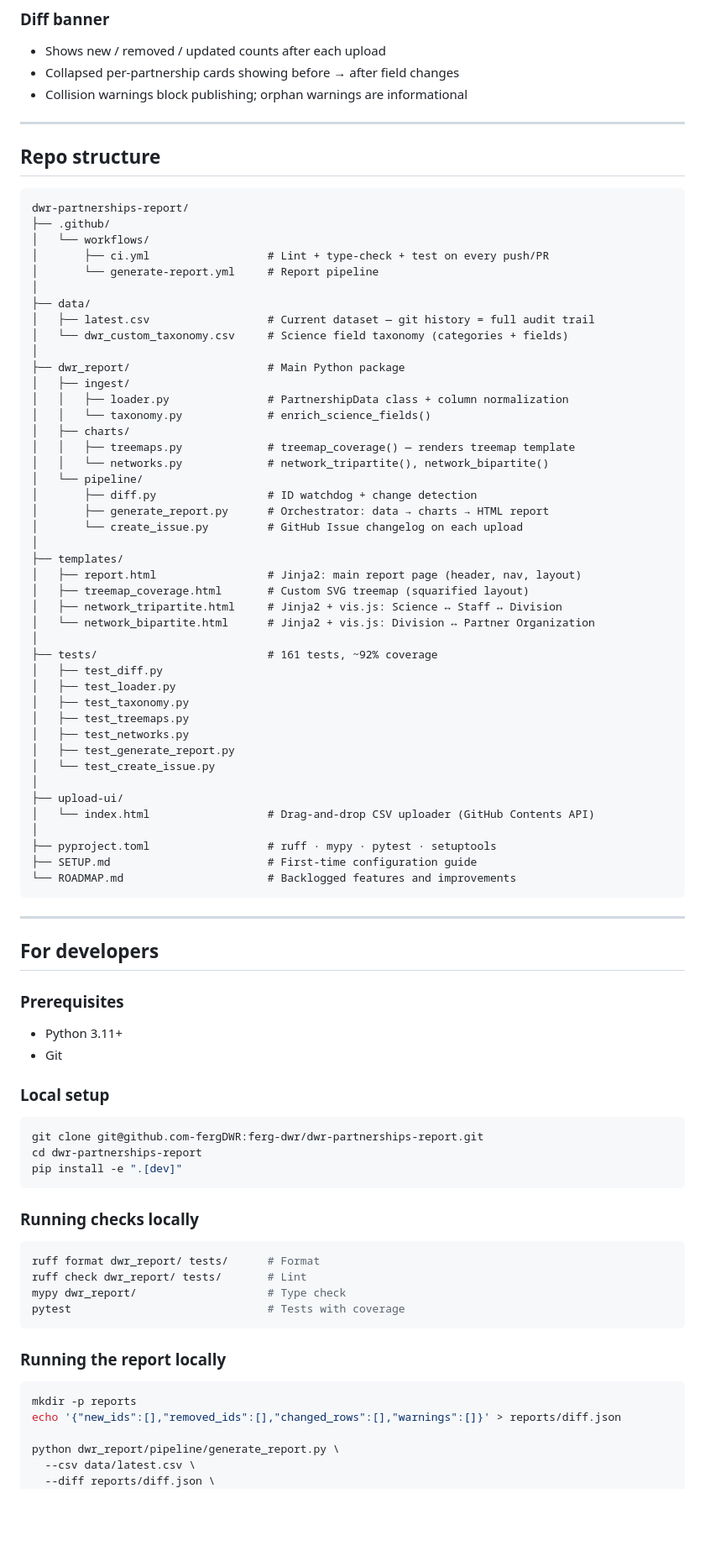
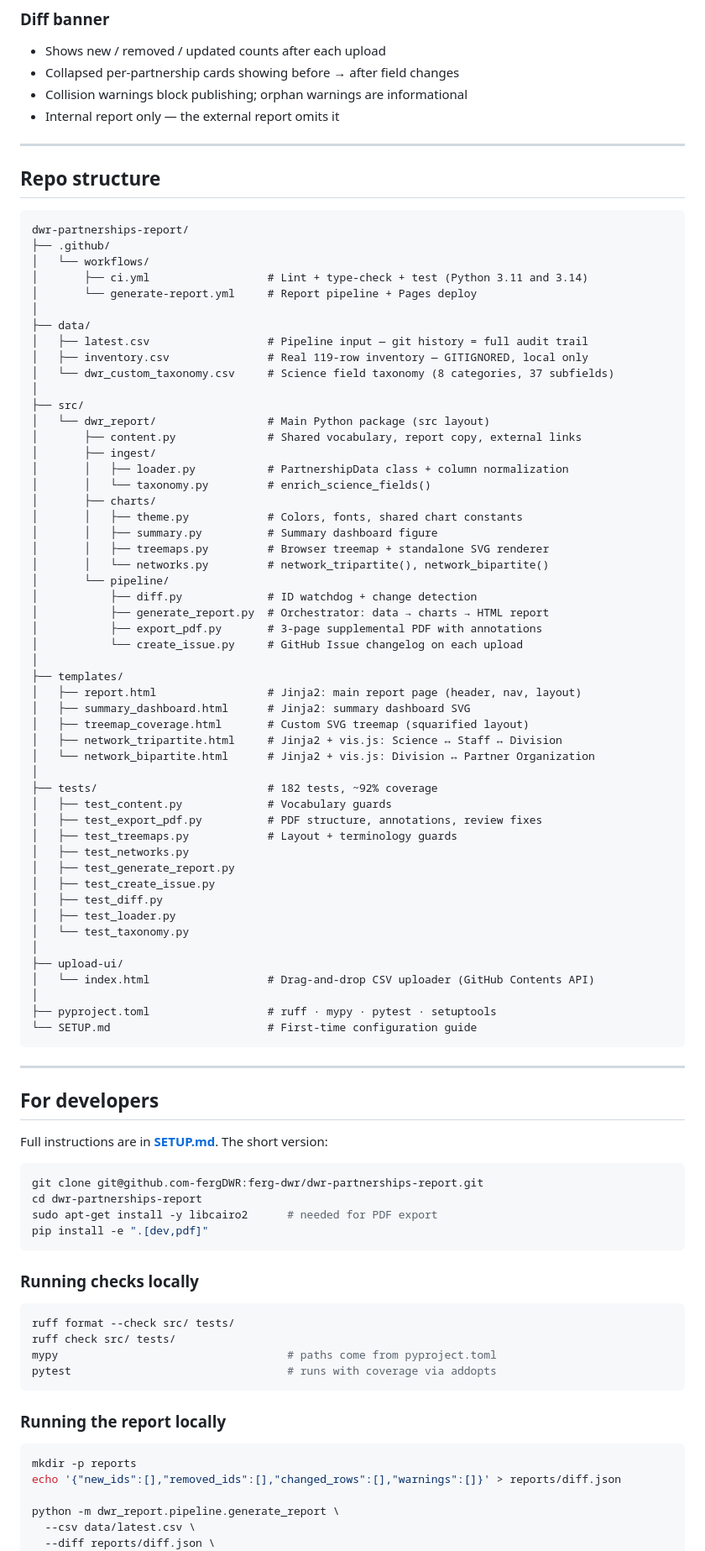
Before and after one commit to ferg-dwr/dwr-partnerships-report, a Markdown page: README.md, the part around one of its changes. Shown at 84% size. Drawn GitHub-style; blank space fills up the shorter version.

````diff
--- a/README.md
+++ b/README.md
@@ -71,6 +95,7 @@ The workflow triggers on changes to `data/latest.csv`, `templates/**`, or `dwr_r
 - Shows new / removed / updated counts after each upload
 - Collapsed per-partnership cards showing before → after field changes
 - Collision warnings block publishing; orphan warnings are informational
+- Internal report only — the external report omits it
 
 ---
 
@@ -80,72 +105,76 @@ The workflow triggers on changes to `data/latest.csv`, `templates/**`, or `dwr_r
 dwr-partnerships-report/
 ├── .github/
 │   └── workflows/
-│       ├── ci.yml                  # Lint + type-check + test on every push/PR
-│       └── generate-report.yml     # Report pipeline
+│       ├── ci.yml                  # Lint + type-check + test (Python 3.11 and 3.14)
+│       └── generate-report.yml     # Report pipeline + Pages deploy
 │
 ├── data/
-│   ├── latest.csv                  # Current dataset — git history = full audit trail
-│   └── dwr_custom_taxonomy.csv     # Science field taxonomy (categories + fields)
+│   ├── latest.csv                  # Pipeline input — git history = full audit trail
+│   ├── inventory.csv               # Real 119-row inventory — GITIGNORED, local only
+│   └── dwr_custom_taxonomy.csv     # Science field taxonomy (8 categories, 37 subfields)
 │
-├── dwr_report/                     # Main Python package
-│   ├── ingest/
-│   │   ├── loader.py               # PartnershipData class + column normalization
-│   │   └── taxonomy.py             # enrich_science_fields()
-│   ├── charts/
-│   │   ├── treemaps.py             # treemap_coverage() — renders treemap template
-│   │   └── networks.py             # network_tripartite(), network_bipartite()
-│   └── pipeline/
-│       ├── diff.py                 # ID watchdog + change detection
-│       ├── generate_report.py      # Orchestrator: data → charts → HTML report
-│       └── create_issue.py         # GitHub Issue changelog on each upload
+├── src/
+│   └── dwr_report/                 # Main Python package (src layout)
+│       ├── content.py              # Shared vocabulary, report copy, external links
+│       ├── ingest/
+│       │   ├── loader.py           # PartnershipData class + column normalization
+│       │   └── taxonomy.py         # enrich_science_fields()
+│       ├── charts/
+│       │   ├── theme.py            # Colors, fonts, shared chart constants
+│       │   ├── summary.py          # Summary dashboard figure
+│       │   ├── treemaps.py         # Browser treemap + standalone SVG renderer
+│       │   └── networks.py         # network_tripartite(), network_bipartite()
+│       └── pipeline/
+│           ├── diff.py             # ID watchdog + change detection
+│           ├── generate_report.py  # Orchestrator: data → charts → HTML report
+│           ├── export_pdf.py       # 3-page supplemental PDF with annotations
+│           └── create_issue.py     # GitHub Issue changelog on each upload
 │
 ├── templates/
 │   ├── report.html                 # Jinja2: main report page (header, nav, layout)
+│   ├── summary_dashboard.html      # Jinja2: summary dashboard SVG
 │   ├── treemap_coverage.html       # Custom SVG treemap (squarified layout)
 │   ├── network_tripartite.html     # Jinja2 + vis.js: Science ↔ Staff ↔ Division
 │   └── network_bipartite.html      # Jinja2 + vis.js: Division ↔ Partner Organization
 │
-├── tests/                          # 161 tests, ~92% coverage
+├── tests/                          # 182 tests, ~92% coverage
+│   ├── test_content.py             # Vocabulary guards
+│   ├── test_export_pdf.py          # PDF structure, annotations, review fixes
+│   ├── test_treemaps.py            # Layout + terminology guards
+│   ├── test_networks.py
+│   ├── test_generate_report.py
+│   ├── test_create_issue.py
 │   ├── test_diff.py
 │   ├── test_loader.py
-│   ├── test_taxonomy.py
-│   ├── test_treemaps.py
-│   ├── test_networks.py
-│   ├── test_generate_report.py
-│   └── test_create_issue.py
+│   └── test_taxonomy.py
 │
 ├── upload-ui/
 │   └── index.html                  # Drag-and-drop CSV uploader (GitHub Contents API)
 │
 ├── pyproject.toml                  # ruff · mypy · pytest · setuptools
-├── SETUP.md                        # First-time configuration guide
-└── ROADMAP.md                      # Backlogged features and improvements
+└── SETUP.md                        # First-time configuration guide
 ```
 
 ---
 
 ## For developers
 
-### Prerequisites
-
-- Python 3.11+
-- Git
-
-### Local setup
+Full instructions are in **[SETUP.md](SETUP.md)**. The short version:
 
 ```bash
 git clone git@github.com-fergDWR:ferg-dwr/dwr-partnerships-report.git
 cd dwr-partnerships-report
-pip install -e ".[dev]"
+sudo apt-get install -y libcairo2      # needed for PDF export
+pip install -e ".[dev,pdf]"
 ```
 
 ### Running checks locally
 
 ```bash
-ruff format dwr_report/ tests/      # Format
-ruff check dwr_report/ tests/       # Lint
-mypy dwr_report/                    # Type check
-pytest                              # Tests with coverage
+ruff format --check src/ tests/
+ruff check src/ tests/
+mypy                                   # paths come from pyproject.toml
+pytest                                 # runs with coverage via addopts
 ```
 
 ### Running the report locally
@@ -154,7 +183,7 @@ pytest                              # Tests with coverage
 mkdir -p reports
 echo '{"new_ids":[],"removed_ids":[],"changed_rows":[],"warnings":[]}' > reports/diff.json
 
-python dwr_report/pipeline/generate_report.py \
+python -m dwr_report.pipeline.generate_report \
   --csv data/latest.csv \
   --diff reports/diff.json \
   --output reports/index.html \
````
Also changed, not shown: other parts of README.md (+37 -8 lines), SETUP.md (added, +269 -0 lines).
